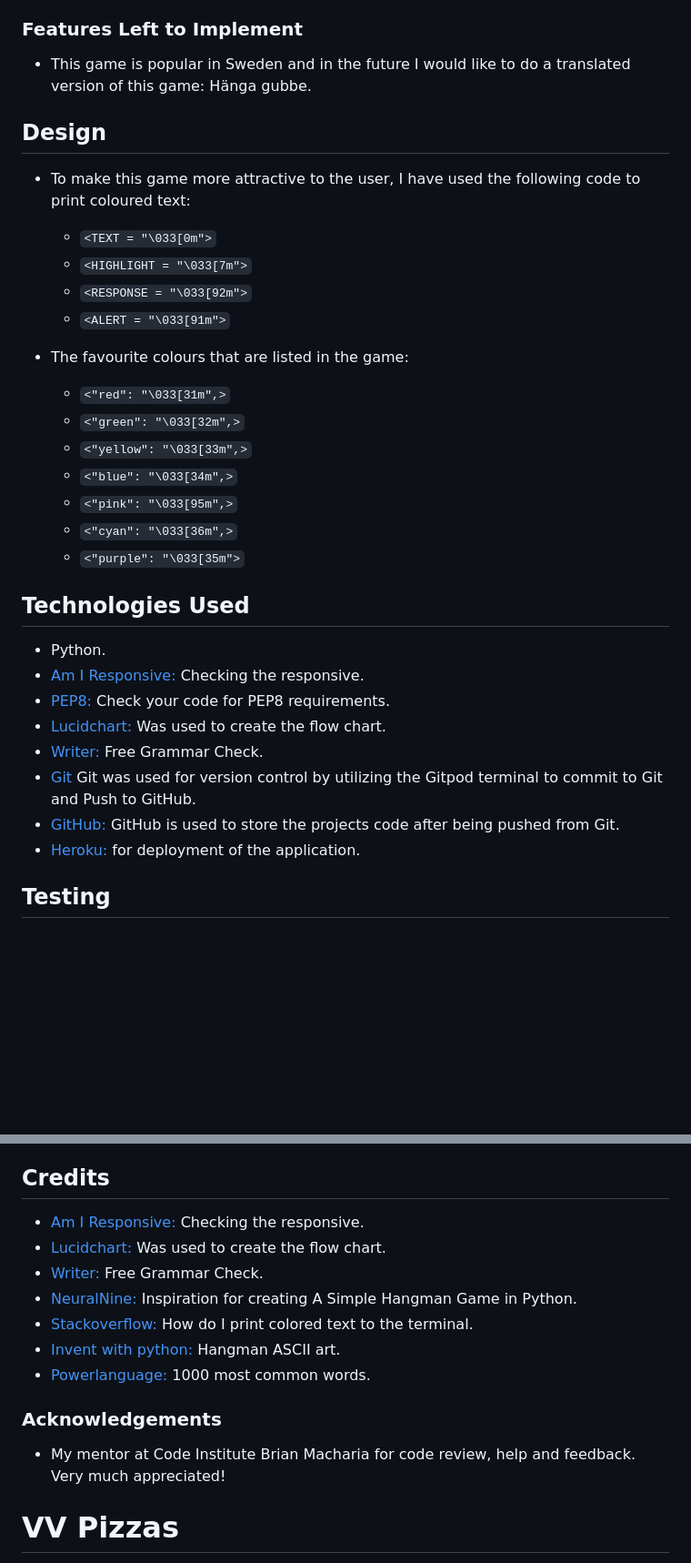
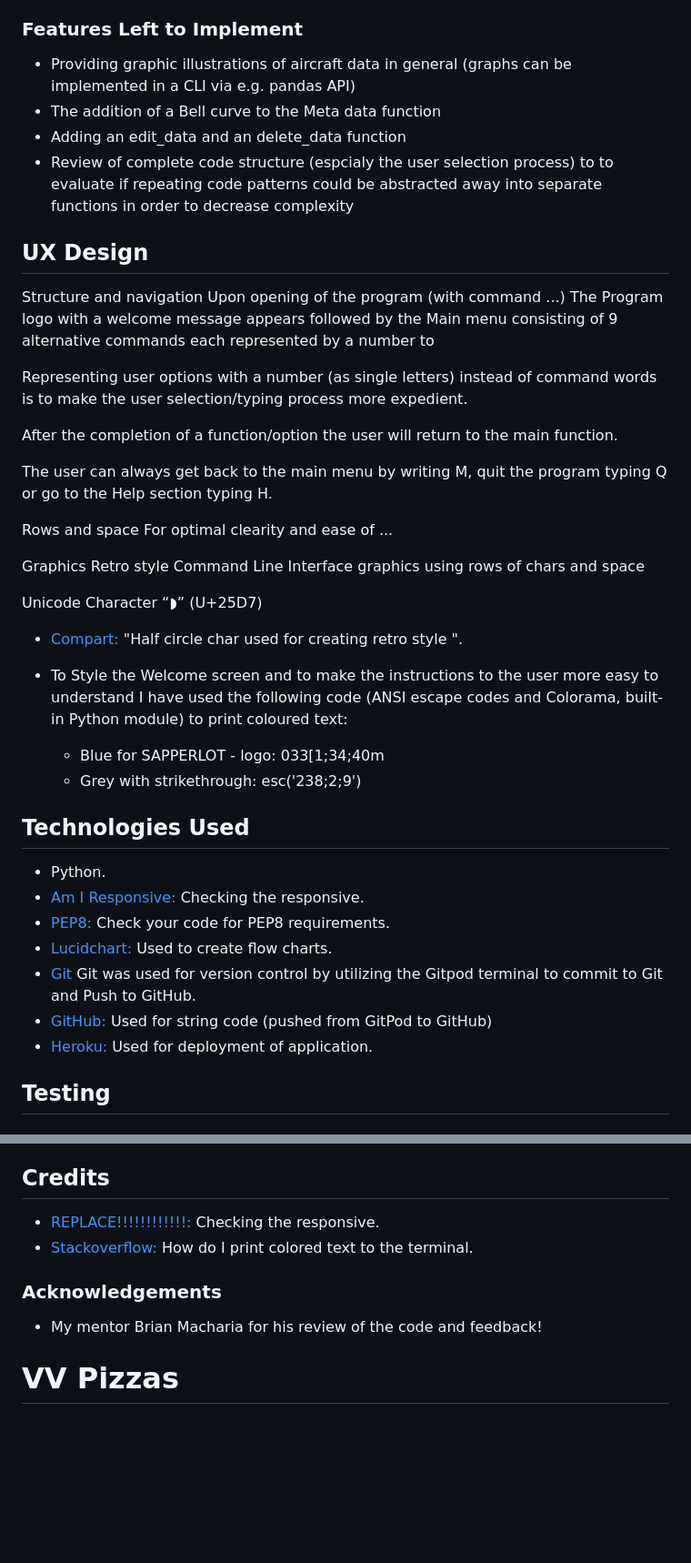
Before and after one commit to GustafEnebog/sapperlot, a Markdown page: README.md, 2 parts joined by grey strips. Shown: that part at 91% size. Rendered like a GitHub page; blank space fills up the shorter version.

```diff
--- a/README.md
+++ b/README.md
@@ -184,37 +169,47 @@ When the user enters an already guessed letter again, the following message appe
 
 ### Features Left to Implement
 
-- This game is popular in Sweden and in the future I would like to do a translated version of this game: Hänga gubbe.
+- Providing graphic illustrations of aircraft data in general (graphs can be implemented in a CLI via e.g. pandas API)
+- The addition of a Bell curve to the Meta data function
+- Adding an edit_data and an delete_data function
+- Review of complete code structure (espcialy the user selection process) to to evaluate if repeating code patterns could be abstracted away into separate functions in order to decrease complexity
 
-## Design
 
-- To make this game more attractive to the user, I have used the following code to print coloured text:
+## UX Design
 
-  - `<TEXT = "\033[0m">`
-  - `<HIGHLIGHT = "\033[7m">`
-  - `<RESPONSE = "\033[92m">`
-  - `<ALERT = "\033[91m">`
+Structure and navigation
+Upon opening of the program (with command ...) The Program logo with a welcome message appears followed by the Main menu consisting of 9 alternative commands each represented by a number to
 
-- The favourite colours that are listed in the game:
+Representing user options with a number (as single letters) instead of command words is to make the user selection/typing process more expedient.
 
-  -  `<"red": "\033[31m",>`
-  -  `<"green": "\033[32m",>`
-  -  `<"yellow": "\033[33m",>`
-  -  `<"blue": "\033[34m",>`
-  -  `<"pink": "\033[95m",>`
-  -  `<"cyan": "\033[36m",>`
-  -  `<"purple": "\033[35m">`
+After the completion of a function/option the user will return to the main function.
+
+The user can always get back to the main menu by writing M, quit the program typing Q or go to the Help section typing H.
+
+Rows and space
+For optimal clearity and ease of ...
+
+Graphics
+ Retro style Command Line Interface graphics using rows of chars and space
+
+Unicode Character “◗” (U+25D7)
+- [Compart:](https://www.compart.com/en/unicode/U+25D7) "Half circle char used for creating retro style ".
+
+- To Style the Welcome screen and to make the instructions to the user more easy to understand I have used the following code (ANSI escape codes and Colorama, built-in Python module) to print coloured text:
+
+  - Blue for SAPPERLOT - logo: 033[1;34;40m
+  - Grey with strikethrough: esc('238;2;9')
 
 ## Technologies Used
 
 - Python.
 - [Am I Responsive:](http://ami.responsivedesign.is) Checking the responsive.
 - [PEP8:](http://pep8online.com/) Check your code for PEP8 requirements.
-- [Lucidchart:](https://www.lucidchart.com/pages/) Was used to create the flow chart.
-- [Writer:](https://writer.com/grammar-checker/) Free Grammar Check.
-- [Git](https://git-scm.com/) Git was used for version control by utilizing the Gitpod terminal to commit to Git and Push to GitHub.
-- [GitHub:](https://github.com/) GitHub is used to store the projects code after being pushed from Git.
-- [Heroku:](https://dashboard.heroku.com/) for deployment of the application.
+- [Lucidchart:](https://www.lucidchart.com/pages/) Used to create flow charts.
+- [Git](https://www.gitpod.io/) Git was used for version control by utilizing the Gitpod terminal to commit to Git and Push to GitHub.
+- [GitHub:](https://github.com/) Used for string code (pushed from GitPod to GitHub)
+- [Heroku:](https://devcenter.heroku.com/articles/heroku-dashboard) Used for deployment of application.
+
 
 ## Testing
 
@@ -311,17 +313,13 @@ Follow the steps below to deploy from your Gitpod workspace:
 
 ## Credits
 
-- [Am I Responsive:](http://ami.responsivedesign.is) Checking the responsive.
-- [Lucidchart:](https://www.lucidchart.com/pages/) Was used to create the flow chart.
-- [Writer:](https://writer.com/grammar-checker/) Free Grammar Check.
-- [NeuralNine:](https://www.youtube.com/watch?v=5x6iAKdJB6U) Inspiration for creating A Simple Hangman Game in Python.
+- [REPLACE!!!!!!!!!!!!:](http://ami.responsivedesign.is) Checking the responsive.
 - [Stackoverflow:](https://stackoverflow.com/questions/287871/how-do-i-print-colored-text-to-the-terminal) How do I print colored text to the terminal.
-- [Invent with python:](https://inventwithpython.com/invent4thed/chapter8.html) Hangman ASCII art.
-- [Powerlanguage:](https://github.com/powerlanguage/word-lists/blob/master/1000-most-common-words.txt) 1000 most common words.
+
 
 ### Acknowledgements
 
-- My mentor at Code Institute Brian Macharia for code review, help and feedback. Very much appreciated!
+- My mentor Brian Macharia for his review of the code and feedback!
 
 
 
```
Also changed, not shown: other parts of README.md (+70 -78 lines), assets/images/flowchart_main_menu.png (added), assets/images/logo.png (added), 1 other file.
